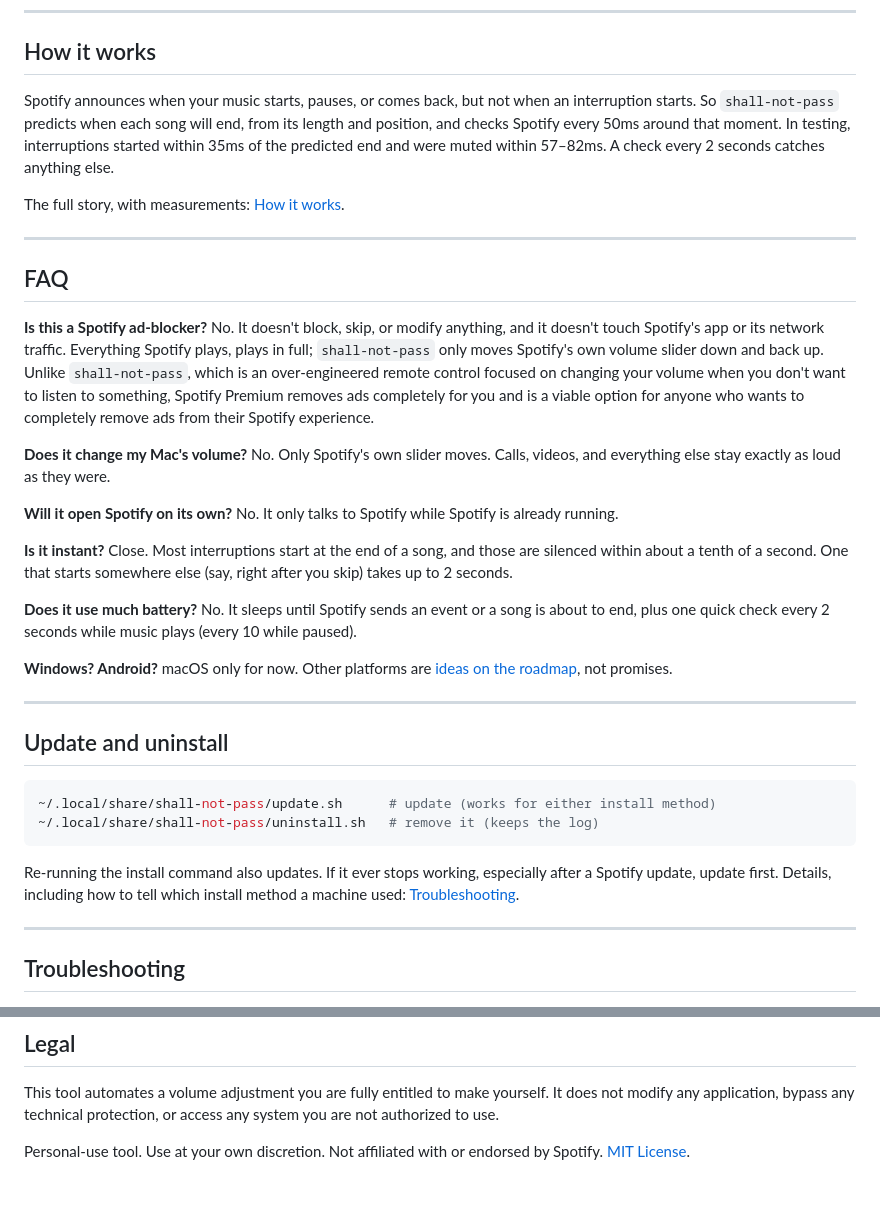
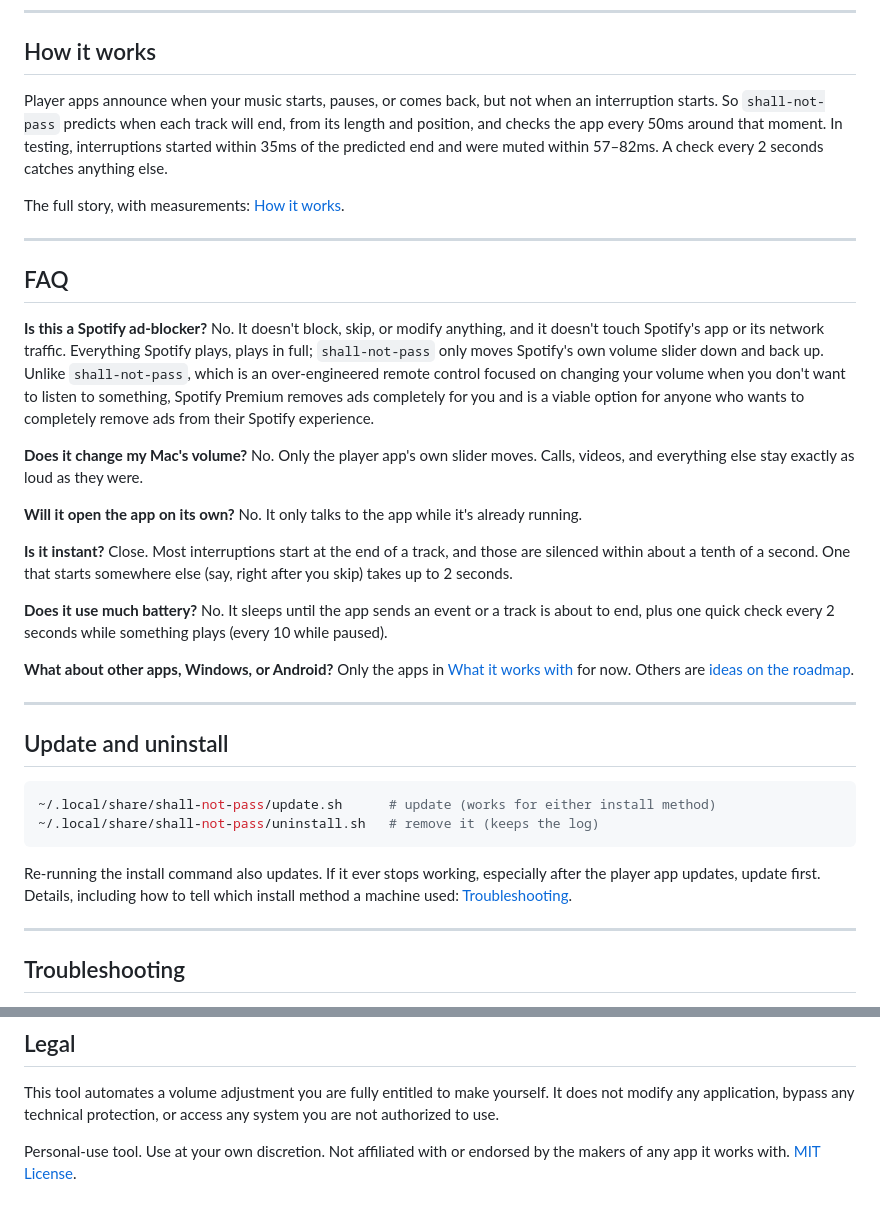
Before and after one commit to andrewgwoodruff/shall-not-pass, a Markdown page: README.md, 2 parts joined by grey strips. Rendered like a GitHub page.

````diff
--- a/README.md
+++ b/README.md
@@ -58,7 +66,7 @@ To watch what it does before installing, run `bash shall-not-pass.sh` and press
 
 ## How it works
 
-Spotify announces when your music starts, pauses, or comes back, but not when an interruption starts. So `shall-not-pass` predicts when each song will end, from its length and position, and checks Spotify every 50ms around that moment. In testing, interruptions started within 35ms of the predicted end and were muted within 57–82ms. A check every 2 seconds catches anything else.
+Player apps announce when your music starts, pauses, or comes back, but not when an interruption starts. So `shall-not-pass` predicts when each track will end, from its length and position, and checks the app every 50ms around that moment. In testing, interruptions started within 35ms of the predicted end and were muted within 57–82ms. A check every 2 seconds catches anything else.
 
 The full story, with measurements: [How it works](docs/how-it-works.md).
 
@@ -70,19 +78,19 @@ The full story, with measurements: [How it works](docs/how-it-works.md).
 No. It doesn't block, skip, or modify anything, and it doesn't touch Spotify's app or its network traffic. Everything Spotify plays, plays in full; `shall-not-pass` only moves Spotify's own volume slider down and back up. Unlike `shall-not-pass`, which is an over-engineered remote control focused on changing your volume when you don't want to listen to something, Spotify Premium removes ads completely for you and is a viable option for anyone who wants to completely remove ads from their Spotify experience.
 
 **Does it change my Mac's volume?**
-No. Only Spotify's own slider moves. Calls, videos, and everything else stay exactly as loud as they were.
+No. Only the player app's own slider moves. Calls, videos, and everything else stay exactly as loud as they were.
 
-**Will it open Spotify on its own?**
-No. It only talks to Spotify while Spotify is already running.
+**Will it open the app on its own?**
+No. It only talks to the app while it's already running.
 
 **Is it instant?**
-Close. Most interruptions start at the end of a song, and those are silenced within about a tenth of a second. One that starts somewhere else (say, right after you skip) takes up to 2 seconds.
+Close. Most interruptions start at the end of a track, and those are silenced within about a tenth of a second. One that starts somewhere else (say, right after you skip) takes up to 2 seconds.
 
 **Does it use much battery?**
-No. It sleeps until Spotify sends an event or a song is about to end, plus one quick check every 2 seconds while music plays (every 10 while paused).
+No. It sleeps until the app sends an event or a track is about to end, plus one quick check every 2 seconds while something plays (every 10 while paused).
 
-**Windows? Android?**
-macOS only for now. Other platforms are [ideas on the roadmap](ROADMAP.md), not promises.
+**What about other apps, Windows, or Android?**
+Only the apps in [What it works with](#what-it-works-with) for now. Others are [ideas on the roadmap](ROADMAP.md).
 
 ---
 
@@ -93,7 +101,7 @@ macOS only for now. Other platforms are [ideas on the roadmap](ROADMAP.md), not
 ~/.local/share/shall-not-pass/uninstall.sh   # remove it (keeps the log)
 ```
 
-Re-running the install command also updates. If it ever stops working, especially after a Spotify update, update first. Details, including how to tell which install method a machine used: [Troubleshooting](docs/troubleshooting.md).
+Re-running the install command also updates. If it ever stops working, especially after the player app updates, update first. Details, including how to tell which install method a machine used: [Troubleshooting](docs/troubleshooting.md).
 
 ---
 
@@ -113,4 +121,4 @@ Then see [Troubleshooting](docs/troubleshooting.md) for the step-by-step list. S
 
 This tool automates a volume adjustment you are fully entitled to make yourself. It does not modify any application, bypass any technical protection, or access any system you are not authorized to use.
 
-Personal-use tool. Use at your own discretion. Not affiliated with or endorsed by Spotify. [MIT License](LICENSE).
+Personal-use tool. Use at your own discretion. Not affiliated with or endorsed by the makers of any app it works with. [MIT License](LICENSE).
````
Also changed, not shown: other parts of README.md (+17 -9 lines), ROADMAP.md (+2 -2 lines), docs/troubleshooting.md (+1 -1 lines), docs/demo.gif, 1 other file.
